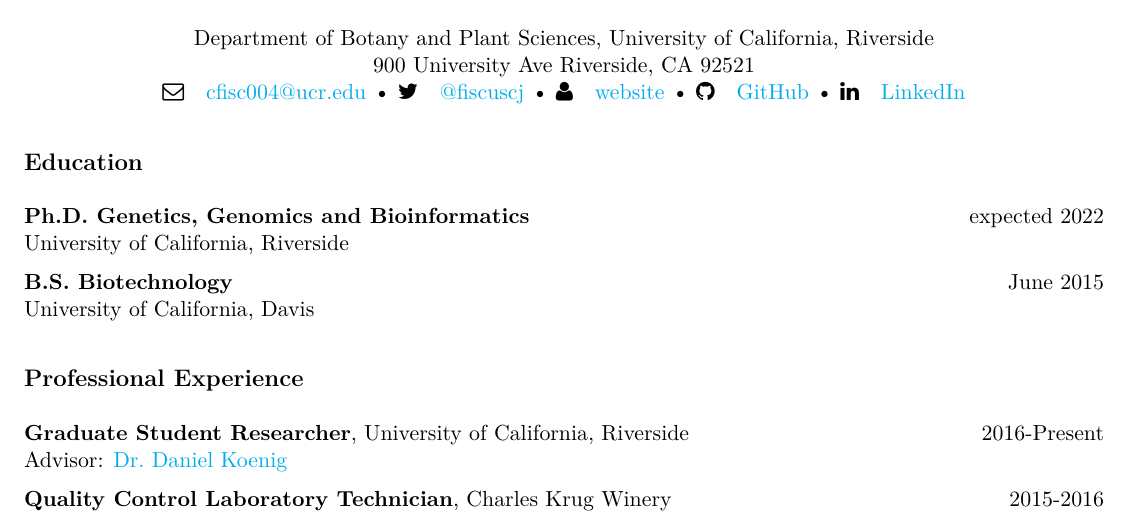
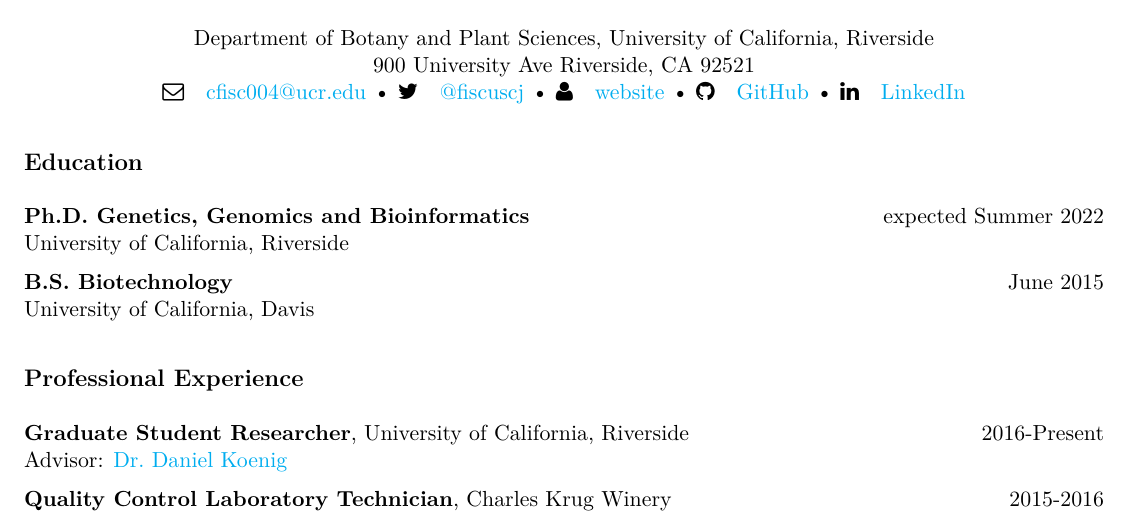
Before and after one commit to cjfiscus/CV, an R Markdown document (Fiscus_CJ-CV.Rmd): part of page 1 of 3, cut so that both start at the same text. The pictures show the output file Fiscus_CJ-CV.pdf that the author committed with the source.

Commit message:
modified

```diff
--- a/Fiscus_CJ-CV.Rmd
+++ b/Fiscus_CJ-CV.Rmd
@@ -20,7 +20,7 @@ Department of Botany and Plant Sciences, University of California, Riverside\\
 \end{center}
 
 ## Education
-**Ph.D. Genetics, Genomics and Bioinformatics** \hfill expected 2022
+**Ph.D. Genetics, Genomics and Bioinformatics** \hfill expected Summer 2022
 University of California, Riverside
 
 **B.S. Biotechnology**  \hfill June 2015
```
Also changed, not shown: Fiscus_CJ-CV.pdf.
